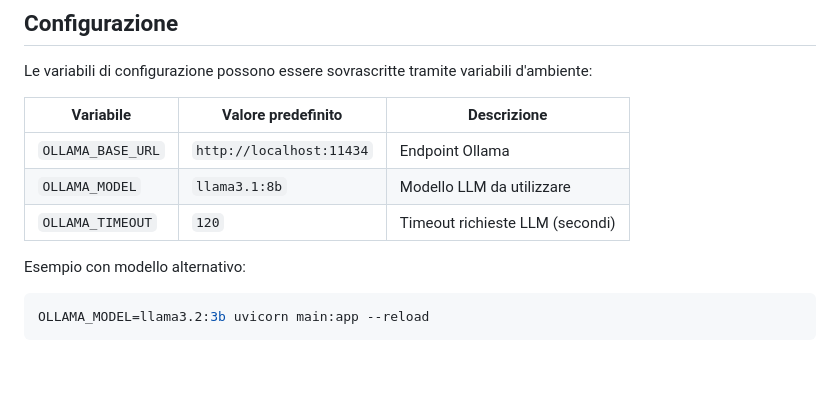
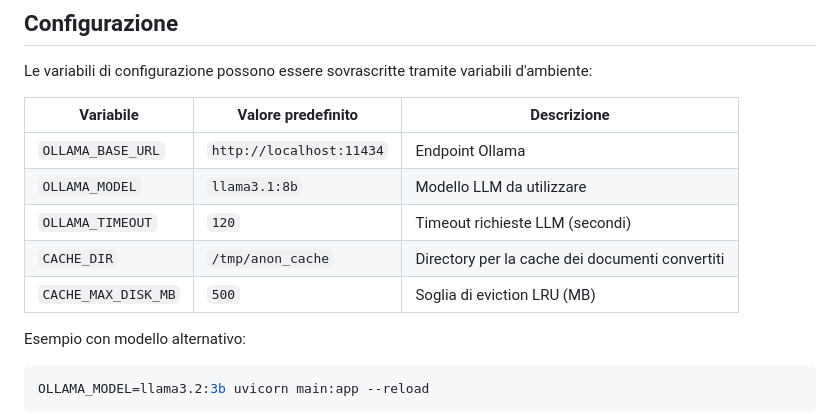
Before and after one commit to Daniele-Cereghetti/anonymization-platform, a Markdown page: README.md, the part around the change. GitHub-like rendering; blank space fills up the shorter version.

Commit message:
update readme with cache info

```diff
--- a/README.md
+++ b/README.md
@@ -257,6 +257,8 @@ Le variabili di configurazione possono essere sovrascritte tramite variabili d'a
 | `OLLAMA_BASE_URL` | `http://localhost:11434` | Endpoint Ollama |
 | `OLLAMA_MODEL` | `llama3.1:8b` | Modello LLM da utilizzare |
 | `OLLAMA_TIMEOUT` | `120` | Timeout richieste LLM (secondi) |
+| `CACHE_DIR` | `/tmp/anon_cache` | Directory per la cache dei documenti convertiti |
+| `CACHE_MAX_DISK_MB` | `500` | Soglia di eviction LRU (MB) |
 
 Esempio con modello alternativo:
 
```
